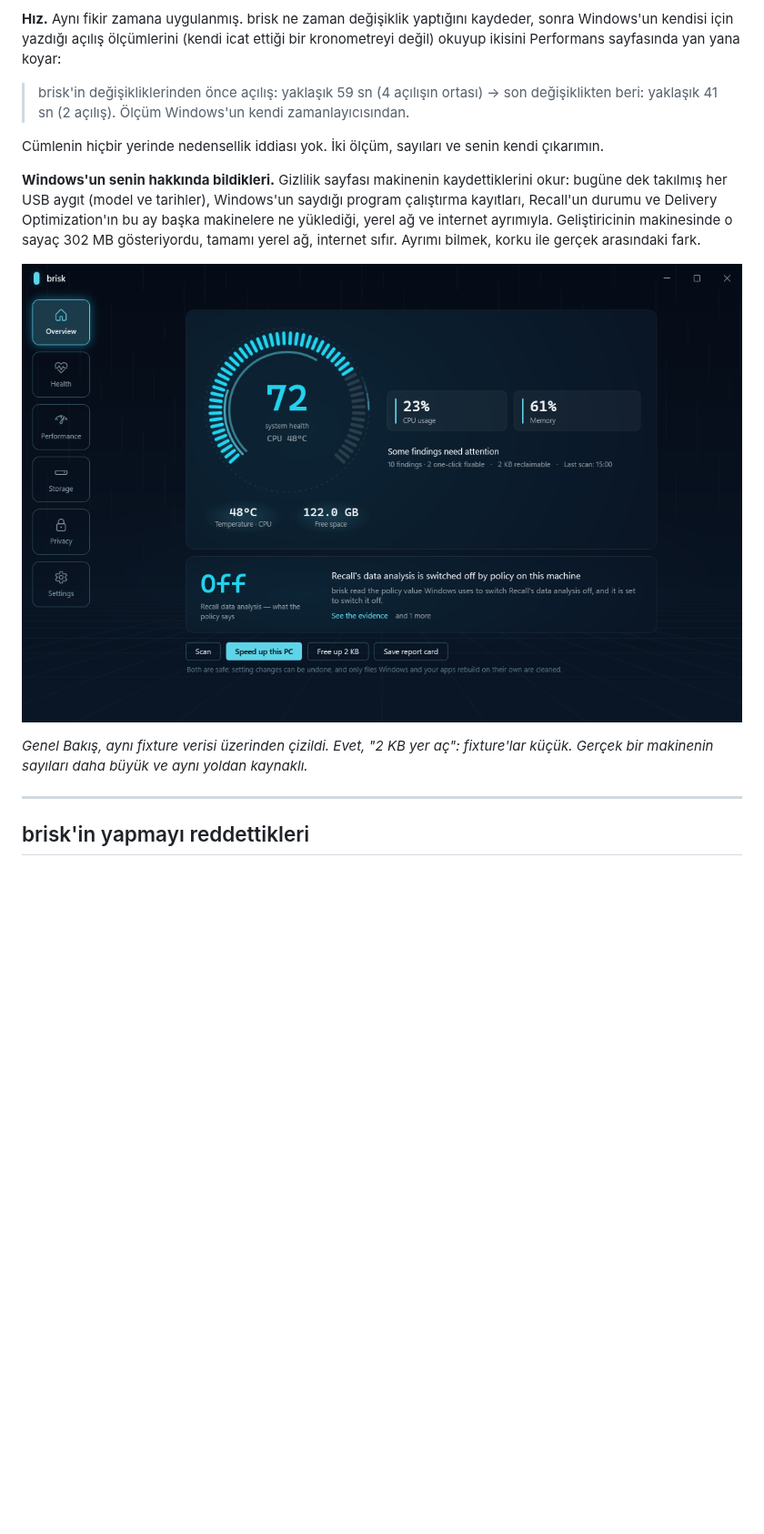
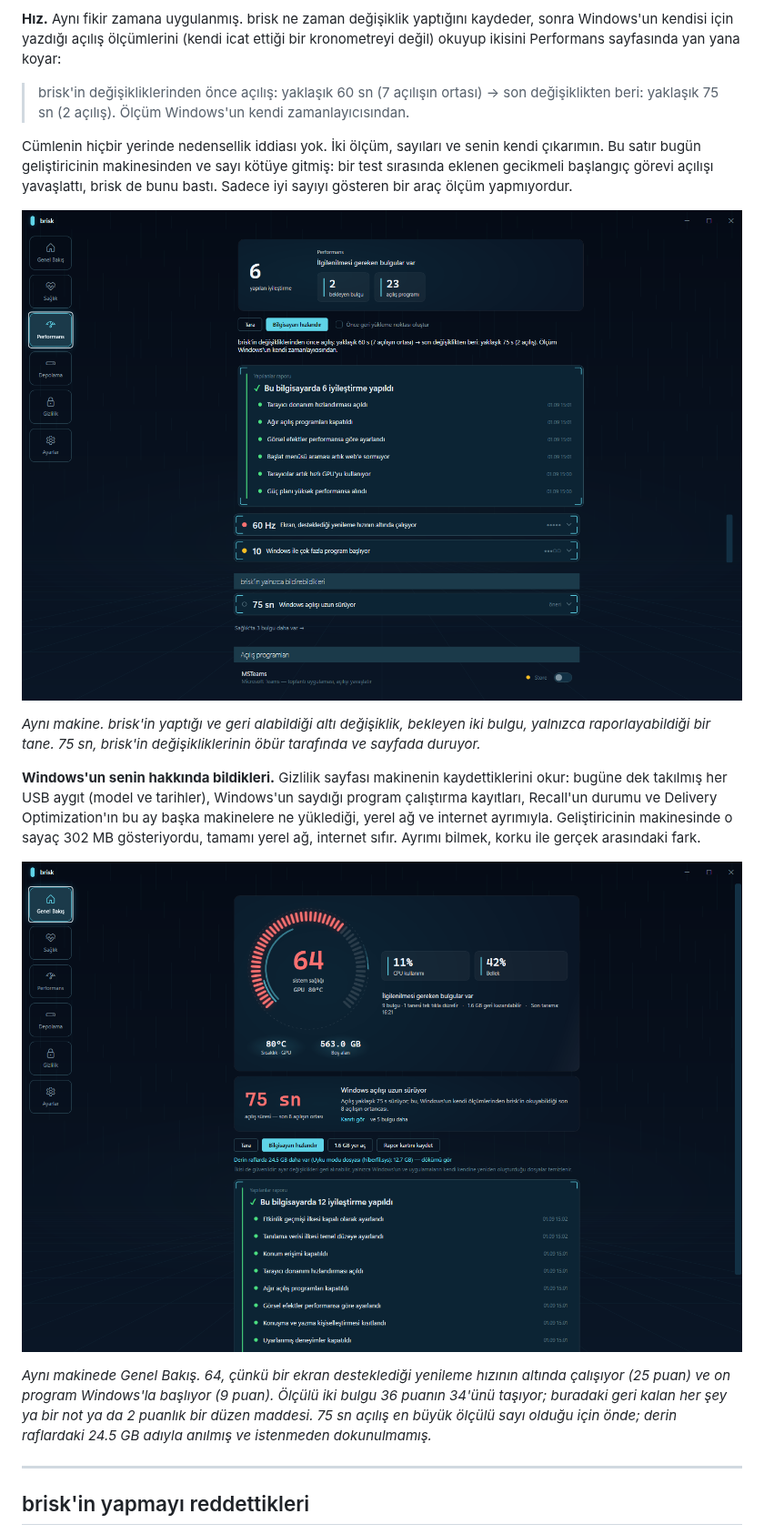
Before and after one commit to merturl4576/brisk, a Markdown page: README.tr.md, the part around one of its changes. Shown at 91% size. GitHub-like rendering; pictures changed too: docs/media/cockpit.png, docs/media/cockpit.tr.png (added), docs/media/performance-readback.tr.png (added); blank space fills up the shorter version.

```diff
--- a/README.tr.md
+++ b/README.tr.md
@@ -71,15 +71,19 @@ Bu kategorideki her araç "tamam" der. brisk "tamam"ı bir iddia sayar ve iddial
 
 **Hız.** Aynı fikir zamana uygulanmış. brisk ne zaman değişiklik yaptığını kaydeder, sonra Windows'un kendisi için yazdığı açılış ölçümlerini (kendi icat ettiği bir kronometreyi değil) okuyup ikisini Performans sayfasında yan yana koyar:
 
-> brisk'in değişikliklerinden önce açılış: yaklaşık 59 sn (4 açılışın ortası) → son değişiklikten beri: yaklaşık 41 sn (2 açılış). Ölçüm Windows'un kendi zamanlayıcısından.
+> brisk'in değişikliklerinden önce açılış: yaklaşık 60 sn (7 açılışın ortası) → son değişiklikten beri: yaklaşık 75 sn (2 açılış). Ölçüm Windows'un kendi zamanlayıcısından.
 
-Cümlenin hiçbir yerinde nedensellik iddiası yok. İki ölçüm, sayıları ve senin kendi çıkarımın.
+Cümlenin hiçbir yerinde nedensellik iddiası yok. İki ölçüm, sayıları ve senin kendi çıkarımın. Bu satır bugün geliştiricinin makinesinden ve sayı kötüye gitmiş: bir test sırasında eklenen gecikmeli başlangıç görevi açılışı yavaşlattı, brisk de bunu bastı. Sadece iyi sayıyı gösteren bir araç ölçüm yapmıyordur.
+
+![Performans sayfası: açılış read-back satırı, brisk'in yaptıkları ve yalnızca raporlayabildikleri](docs/media/performance-readback.tr.png)
+
+*Aynı makine. brisk'in yaptığı ve geri alabildiği altı değişiklik, bekleyen iki bulgu, yalnızca raporlayabildiği bir tane. 75 sn, brisk'in değişikliklerinin öbür tarafında ve sayfada duruyor.*
 
 **Windows'un senin hakkında bildikleri.** Gizlilik sayfası makinenin kaydettiklerini okur: bugüne dek takılmış her USB aygıt (model ve tarihler), Windows'un saydığı program çalıştırma kayıtları, Recall'un durumu ve Delivery Optimization'ın bu ay başka makinelere ne yüklediği, yerel ağ ve internet ayrımıyla. Geliştiricinin makinesinde o sayaç 302 MB gösteriyordu, tamamı yerel ağ, internet sıfır. Ayrımı bilmek, korku ile gerçek arasındaki fark.
 
-![brisk kokpiti, Genel Bakış sayfası](docs/media/cockpit.png)
+![brisk kokpiti, Genel Bakış sayfası](docs/media/cockpit.tr.png)
 
-*Genel Bakış, aynı fixture verisi üzerinden çizildi. Evet, "2 KB yer aç": fixture'lar küçük. Gerçek bir makinenin sayıları daha büyük ve aynı yoldan kaynaklı.*
+*Aynı makinede Genel Bakış. 64, çünkü bir ekran desteklediği yenileme hızının altında çalışıyor (25 puan) ve on program Windows'la başlıyor (9 puan). Ölçülü iki bulgu 36 puanın 34'ünü taşıyor; buradaki geri kalan her şey ya bir not ya da 2 puanlık bir düzen maddesi. 75 sn açılış en büyük ölçülü sayı olduğu için önde; derin raflardaki 24.5 GB adıyla anılmış ve istenmeden dokunulmamış.*
 
 ---
 
```
Also changed, not shown: other parts of README.tr.md (+2 -2 lines), README.md (+8 -4 lines), docs/media/performance-readback.png (added), docs/media/privacy-readback.png, docs/media/privacy-readback.tr.png (added).
